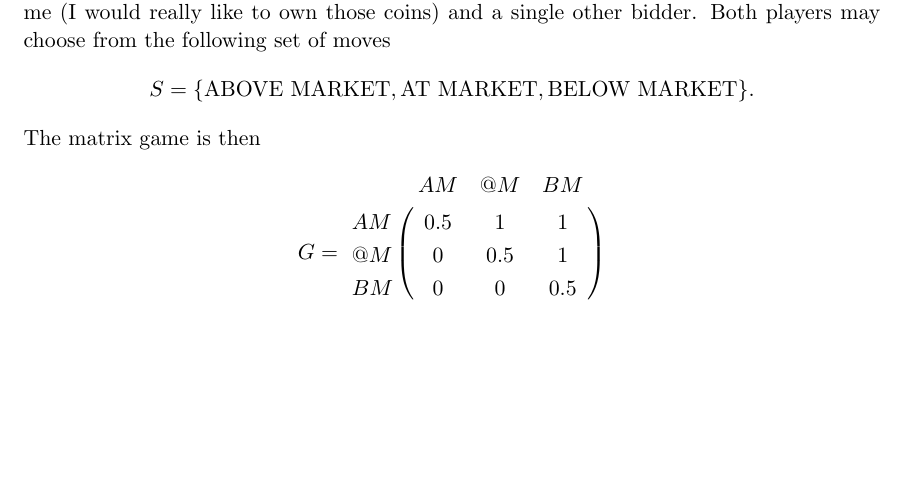
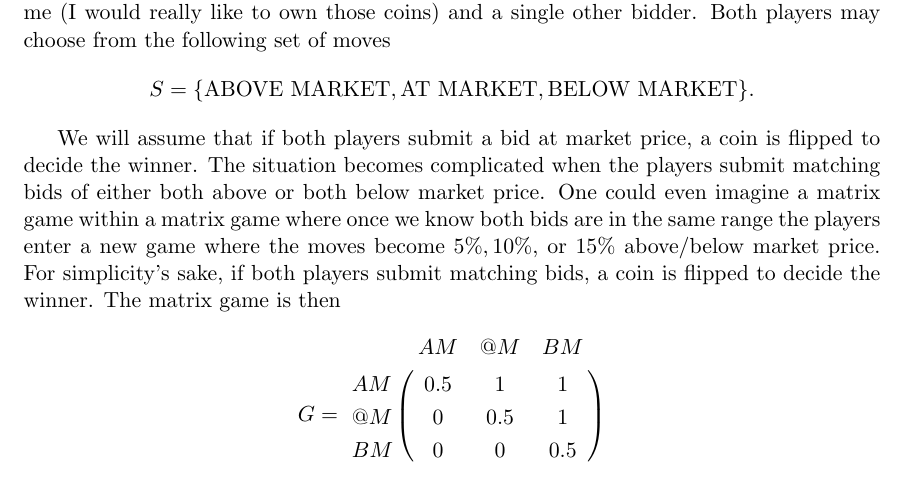
Before and after one commit to billderose-zz/bid, a LaTeX document (bid.tex): part of page 2 of 3, cut so that both start at the same text, the shorter picture padded with empty space. Compiled offline with pdfLaTeX; a LaTeX package or settings file that is missing is left out.

Commit message:
Spelling, grammar, and add more context

```diff
--- a/bid.tex
+++ b/bid.tex
@@ -21,6 +21,15 @@ USMS's bitcoin this past Friday. We model the scenario as a two player
 zero-sum game between me (I would really like to own those coins)
 and a single other bidder. Both players may choose from the following set of
 moves $$S =\{\mbox{ABOVE MARKET}, \mbox{AT MARKET}, \mbox{BELOW MARKET}\}.$$
+
+We will assume that if both players submit a bid at market price, a coin
+is flipped to decide the winner. The situation becomes complicated when the
+players submit matching bids of either both above or both below market price.
+One could even imagine a matrix game within a matrix
+game where once we know both bids are in the same range the players enter a new
+game where the moves become $5\%, 10\%$, or $15\%$ above/below market price.
+For simplicity's sake, if both players submit matching bids, a coin
+is flipped to decide the winner.
 The matrix game is then
 \begin{align*}
 G = \bordermatrix{
```
Also changed, not shown: bid.tex (2 more changed lines), 1 other file.
